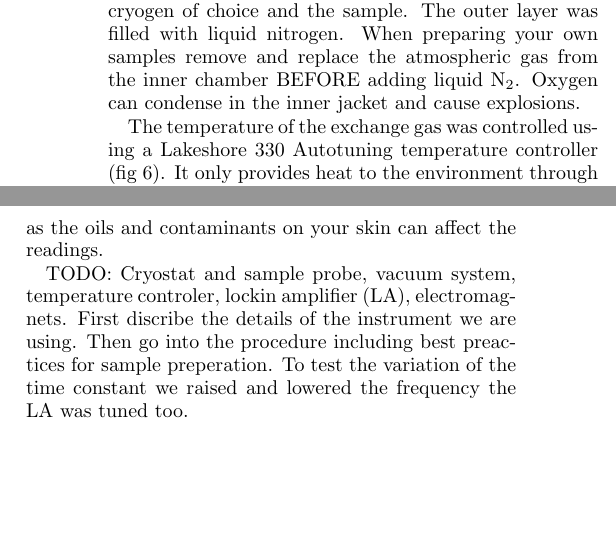
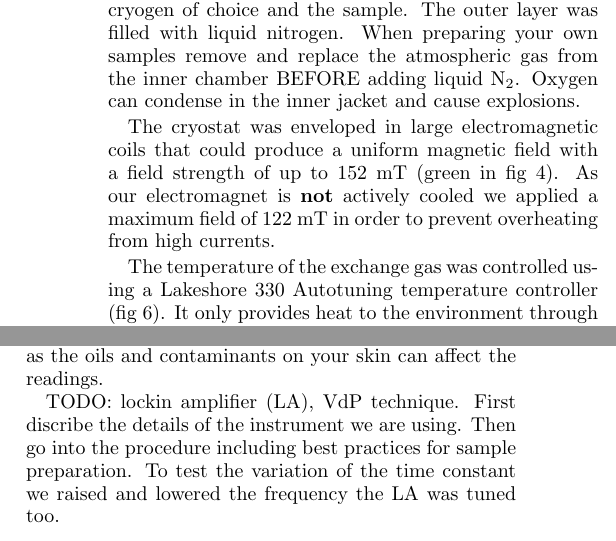
Before and after one commit to denzelayala1/lab-data-F23, a LaTeX paper (superconductivity/report/superconductivity_Denzel_Ayala.tex): two parts of the columns of page 3 of 7, joined at a grey line, cut so that both start at the same text, the shorter picture padded with empty space. Compiled offline with pdfLaTeX.

Commit message:
updated electromagnets

```diff
--- a/superconductivity/report/superconductivity_Denzel_Ayala.tex
+++ b/superconductivity/report/superconductivity_Denzel_Ayala.tex
@@ -143,6 +143,9 @@ Superconductivity is an electronic phase of matter similar to how  gas, liquid a
     The sample was placed in a double jacket cryostat (fig \ref{fig:cryostat}). The inner layer is sealed using the sample probe and was connected to a  two-stage rotary vane vacuum pump system to remove the atmospheric gases. It was also connected to a helium line to replace the displaced gas. This inner jacket is the heat exchange layer between the cryogen of choice and the sample. The outer layer was filled with liquid nitrogen. When preparing your own samples remove and replace the atmospheric gas from the inner chamber BEFORE adding liquid N$_2$. Oxygen can condense in the inner jacket and cause explosions.
 
 
+    The cryostat was enveloped in large electromagnetic coils that could produce a uniform magnetic field with a field strength of up to 152 mT (green in fig \ref{fig:cryostat}). As our electromagnet is \textbf{not} actively cooled we applied a maximum field of 122 mT in order to prevent overheating from high currents.
+
+
     \begin{figure}[b]
       \includegraphics[width=0.5 \textwidth]{figures/lakeshore.png}
       \caption{Front panel of Lakeshore 330 temperature controller. PID values used were 250, 50, 0 respectively.}
@@ -161,7 +164,7 @@ Superconductivity is an electronic phase of matter similar to how  gas, liquid a
 
     The samples were approximately 12 mm in diameter and 2 mm thick. Thin copper wire were bonded to the edges of the sample as required by the Van der Pauw method with a carbon-based conductive paste. The numbers correspond to the wires that will connect to the lock-in amplifier. Take care not to touch the sample directly as the oils and contaminants on your skin can affect the readings.
 
-TODO: Cryostat and sample probe, vacuum system, temperature controler, lockin amplifier (LA), electromagnets. First discribe the details of the instrument we are using. Then go into the procedure including best preactices for sample preperation.
+TODO: lockin amplifier (LA), VdP technique. First discribe the details of the instrument we are using. Then go into the procedure including best practices for sample preparation.
 To test the variation of the time constant we raised and lowered the frequency the LA was tuned too.
 
 
```
Also changed, not shown: superconductivity/report/figures/bscco_mag_resistivity.pgf (+1 -1 lines), superconductivity/report/figures/ybco_mag_resistivity.pgf (+1 -1 lines), superconductivity/report/figures/bscco_mag_resistivity.png, superconductivity/report/figures/ybco_mag_resistivity.png, superconductivity/report/superconductivity_Denzel_Ayala.pdf, 1 other file.
